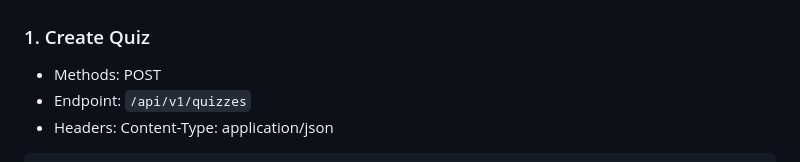
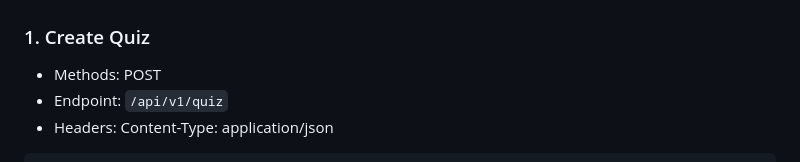
Before and after one commit to vivektarun/online-quiz-application, a Markdown page: README.md, the part around the change. Drawn GitHub-style.

Commit message:
docs: refactor

````diff
--- a/README.md
+++ b/README.md
@@ -93,7 +93,7 @@ Test the application in your web browser | postman:
 
 ### 1. Create Quiz
 - Methods: POST
-- Endpoint: `/api/v1/quizzes`
+- Endpoint: `/api/v1/quiz`
 - Headers: Content-Type: application/json
 ```json
 {
````
